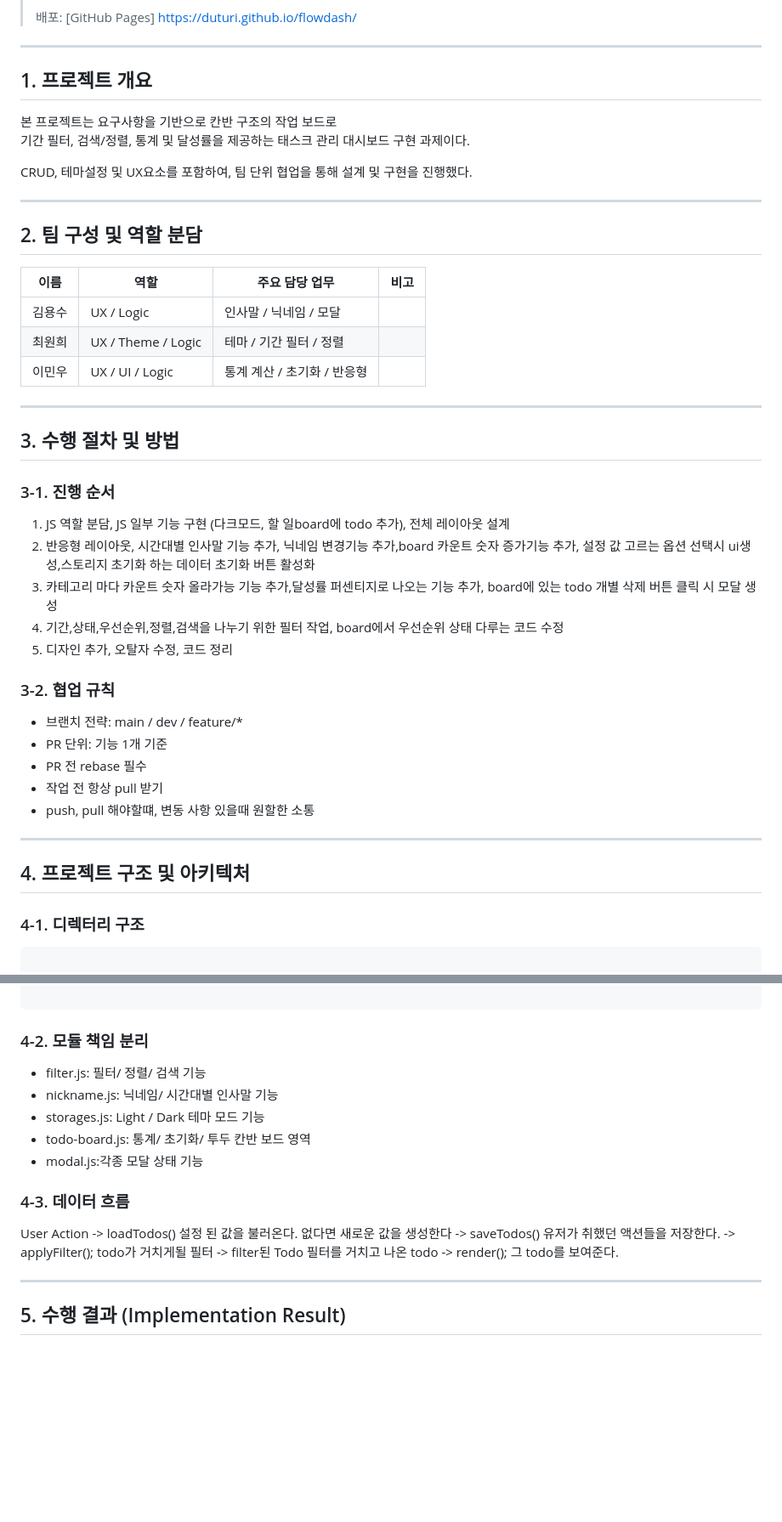
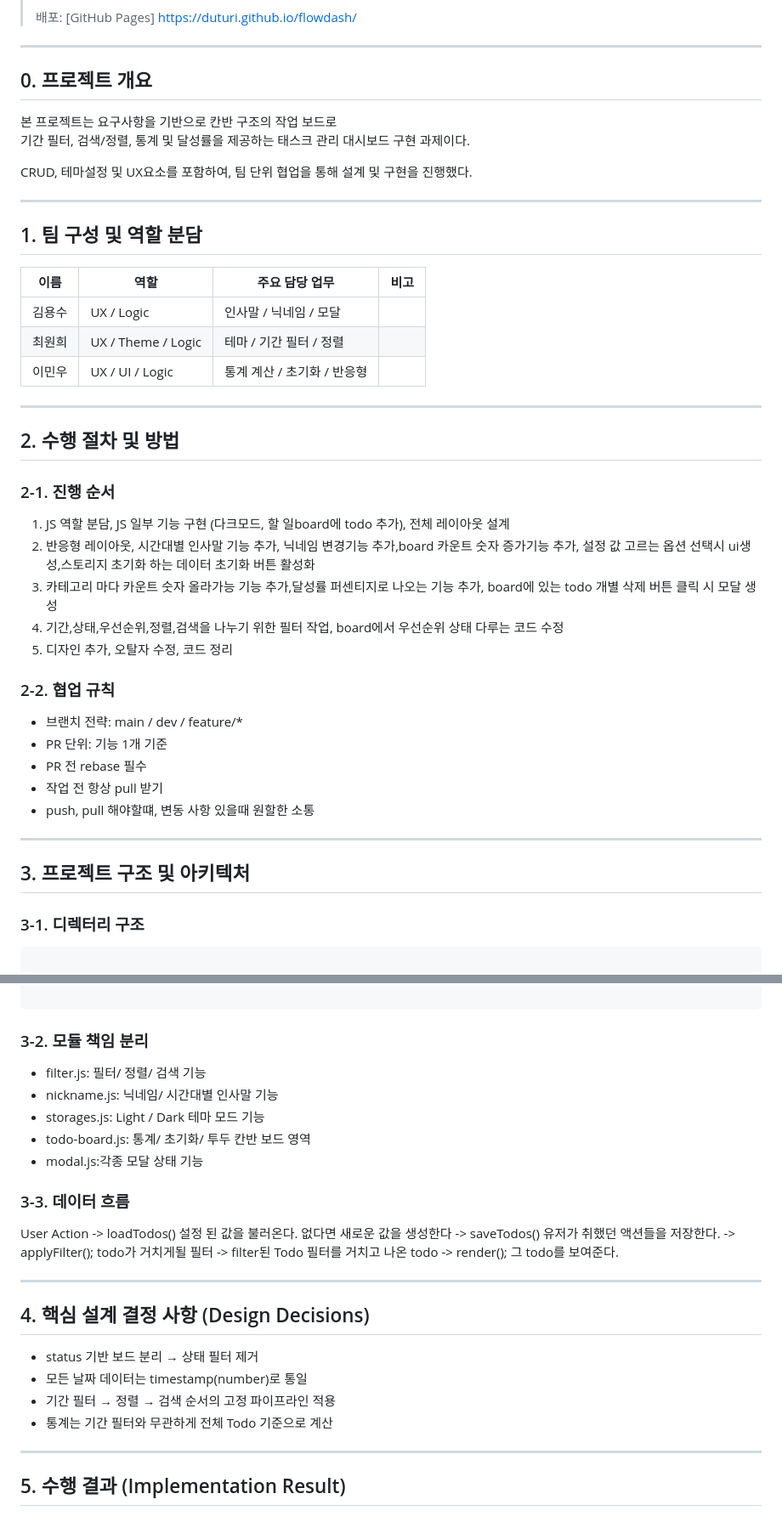
Before and after one commit to Duturi/flowdash, a Markdown page: README.md, 2 parts joined by grey strips. Shown at 85% size. Drawn GitHub-style; blank space fills up the shorter version.

````diff
--- a/README.md
+++ b/README.md
@@ -12,7 +12,7 @@
 
 ---
 
-## 1. 프로젝트 개요
+## 0. 프로젝트 개요
 
 본 프로젝트는 요구사항을 기반으로 칸반 구조의 작업 보드로
 기간 필터, 검색/정렬, 통계 및 달성률을 제공하는 태스크 관리 대시보드 구현 과제이다.
@@ -21,7 +21,7 @@ CRUD, 테마설정 및 UX요소를 포함하여, 팀 단위 협업을 통해 설
 
 ---
 
-## 2. 팀 구성 및 역할 분담
+## 1. 팀 구성 및 역할 분담
 
 | 이름   | 역할               | 주요 담당 업무              | 비고 |
 | ------ | ------------------ | --------------------------- | ---- |
@@ -31,9 +31,9 @@ CRUD, 테마설정 및 UX요소를 포함하여, 팀 단위 협업을 통해 설
 
 ---
 
-## 3. 수행 절차 및 방법
+## 2. 수행 절차 및 방법
 
-### 3-1. 진행 순서
+### 2-1. 진행 순서
 
 1. JS 역할 분담, JS 일부 기능 구현 (다크모드, 할 일board에 todo 추가), 전체 레이아웃 설계
 2. 반응형 레이아웃, 시간대별 인사말 기능 추가, 닉네임 변경기능 추가,board 카운트 숫자 증가기능 추가, 설정 값 고르는 옵션 선택시 ui생성,스토리지 초기화 하는 데이터 초기화 버튼 활성화
@@ -41,7 +41,7 @@ CRUD, 테마설정 및 UX요소를 포함하여, 팀 단위 협업을 통해 설
 4. 기간,상태,우선순위,정렬,검색을 나누기 위한 필터 작업, board에서 우선순위 상태 다루는 코드 수정
 5. 디자인 추가, 오탈자 수정, 코드 정리
 
-### 3-2. 협업 규칙
+### 2-2. 협업 규칙
 
 - 브랜치 전략: main / dev / feature/\*
 - PR 단위: 기능 1개 기준
@@ -51,9 +51,9 @@ CRUD, 테마설정 및 UX요소를 포함하여, 팀 단위 협업을 통해 설
 
 ---
 
-## 4. 프로젝트 구조 및 아키텍처
+## 3. 프로젝트 구조 및 아키텍처
 
-### 4-1. 디렉터리 구조
+### 3-1. 디렉터리 구조
 
 ```
 
@@ -76,7 +76,7 @@ flowdash/
 
 ```
 
-### 4-2. 모듈 책임 분리
+### 3-2. 모듈 책임 분리
 
 - filter.js: 필터/ 정렬/ 검색 기능
 - nickname.js: 닉네임/ 시간대별 인사말 기능
@@ -84,7 +84,7 @@ flowdash/
 - todo-board.js: 통계/ 초기화/ 투두 칸반 보드 영역
 - modal.js:각종 모달 상태 기능
 
-### 4-3. 데이터 흐름
+### 3-3. 데이터 흐름
 
 User Action
 -> loadTodos() 설정 된 값을 불러온다. 없다면 새로운 값을 생성한다
@@ -92,6 +92,15 @@ User Action
 -> applyFilter(); todo가 거치게될 필터
 -> filter된 Todo 필터를 거치고 나온 todo
 -> render(); 그 todo를 보여준다.
+
+---
+
+## 4. 핵심 설계 결정 사항 (Design Decisions)
+
+- status 기반 보드 분리 → 상태 필터 제거
+- 모든 날짜 데이터는 timestamp(number)로 통일
+- 기간 필터 → 정렬 → 검색 순서의 고정 파이프라인 적용
+- 통계는 기간 필터와 무관하게 전체 Todo 기준으로 계산
 
 ---
 
````
Also changed, not shown: other parts of README.md (+22 -20 lines).
